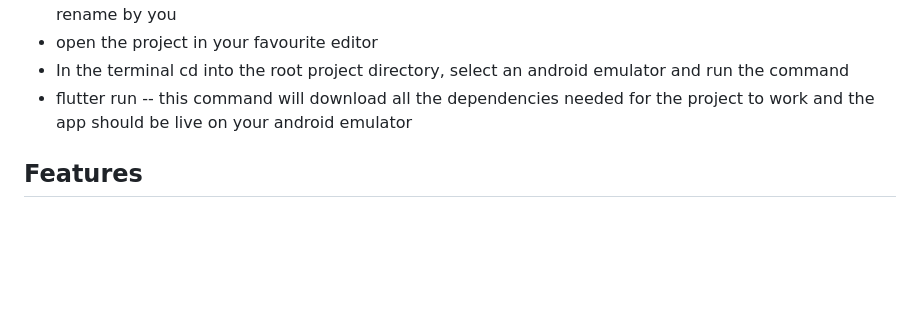
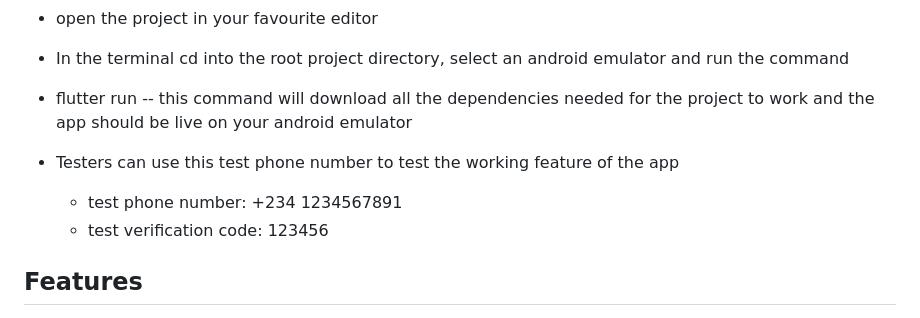
Before and after one commit to nnam-droid12/Inop-learn, a Markdown page: README.md, the part around the change printed below. Drawn GitHub-style; blank space fills up the shorter version.

```diff
--- a/README.md
+++ b/README.md
@@ -51,6 +51,10 @@ If you wish to build codes locally, clone this repository with the command
 - open the project in your favourite editor
 - In the terminal cd into the root project directory, select an android emulator and run the command
 - flutter run -- this command will download all the dependencies needed for the project to work and the app should be live on your android emulator
+
+- Testers can use this test phone number to test the working feature of the app
+  - test phone number: +234 1234567891
+  - test verification code: 123456
 </br>
 
 <a name="features"></a>
```
Also changed, not shown: other parts of README.md (+1 -1 lines).
